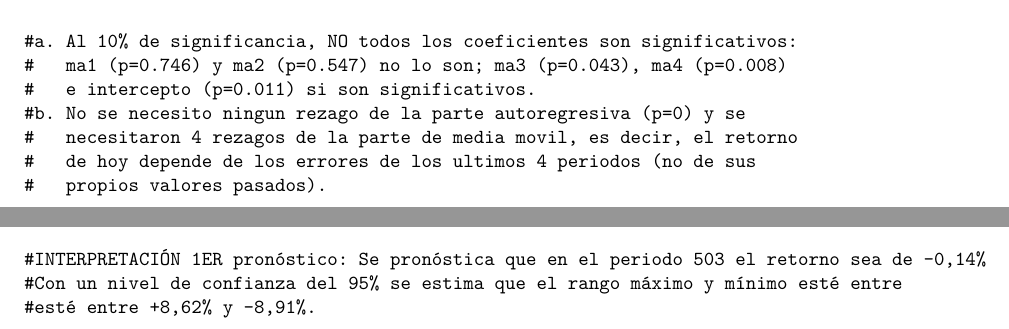
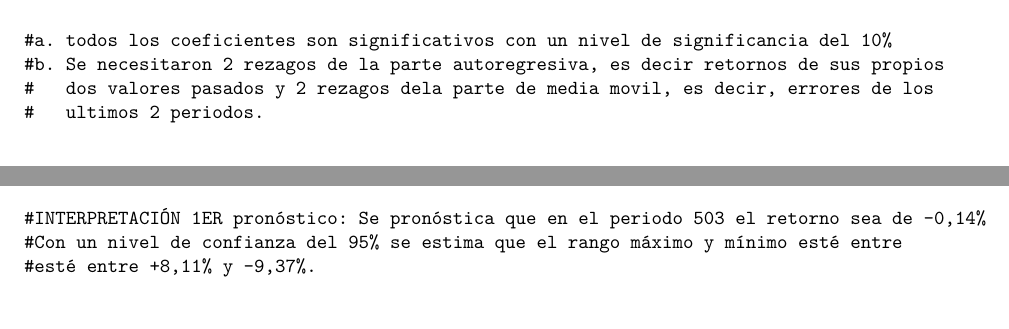
Before and after one commit to andreslondonopar-ux/riesgos-financieros, an R Markdown document (practica-arch-garch-mu/Examen parcial - Parte Practica.Rmd): two parts of pages 4 and 6 of 6, joined at a grey line, cut at the place of the change. The pictures show the output file practica-arch-garch-mu/Examen parcial - Parte Practica.pdf that the author committed with the source.

Commit message:
Revierte a ARIMA(2,0,2), restaura la interpretacion original del usuario tal cual la escribio

````diff
--- a/practica-arch-garch-mu/Examen parcial - Parte Practica.Rmd
+++ b/practica-arch-garch-mu/Examen parcial - Parte Practica.Rmd
@@ -81,13 +81,10 @@ modelo <- auto.arima(r, stepwise = FALSE)
 modelo
 coeftest(modelo)
 
-#a. Al 10% de significancia, NO todos los coeficientes son significativos:
-#   ma1 (p=0.746) y ma2 (p=0.547) no lo son; ma3 (p=0.043), ma4 (p=0.008)
-#   e intercepto (p=0.011) si son significativos.
-#b. No se necesito ningun rezago de la parte autoregresiva (p=0) y se
-#   necesitaron 4 rezagos de la parte de media movil, es decir, el retorno
-#   de hoy depende de los errores de los ultimos 4 periodos (no de sus
-#   propios valores pasados).
+#a. todos los coeficientes son significativos con un nivel de significancia del 10%
+#b. Se necesitaron 2 rezagos de la parte autoregresiva, es decir retornos de sus propios
+#   dos valores pasados y 2 rezagos dela parte de media movil, es decir, errores de los
+#   ultimos 2 periodos.
 ```
 
 ## 4. Validacion de supuestos del modelo
@@ -120,5 +117,5 @@ autoplot(pron) +
   labs(title = "MU - pronostico de retornos (5 periodos)", x = "Periodo", y = "Retorno")
 #INTERPRETACIÓN 1ER pronóstico: Se pronóstica que en el periodo 503 el retorno sea de -0,14%
 #Con un nivel de confianza del 95% se estima que el rango máximo y mínimo esté entre
-#esté entre +8,62% y -8,91%.
+#esté entre +8,11% y -9,37%.
 ```
````
Also changed, not shown: practica-arch-garch-mu/Examen parcial - Parte Practica.R (+5 -8 lines), practica-arch-garch-mu/Examen parcial - Parte Practica.pdf, practica-arch-garch-mu/mu_datos.rds.
